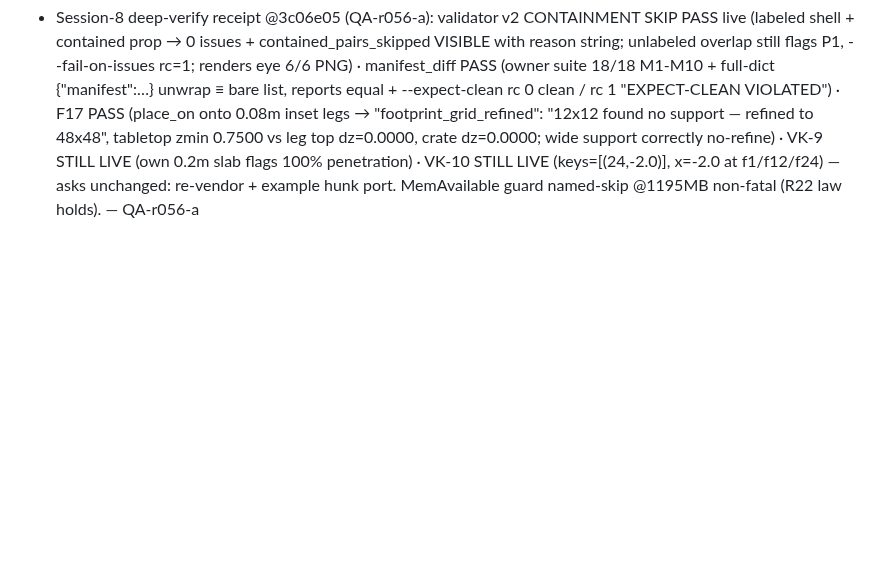
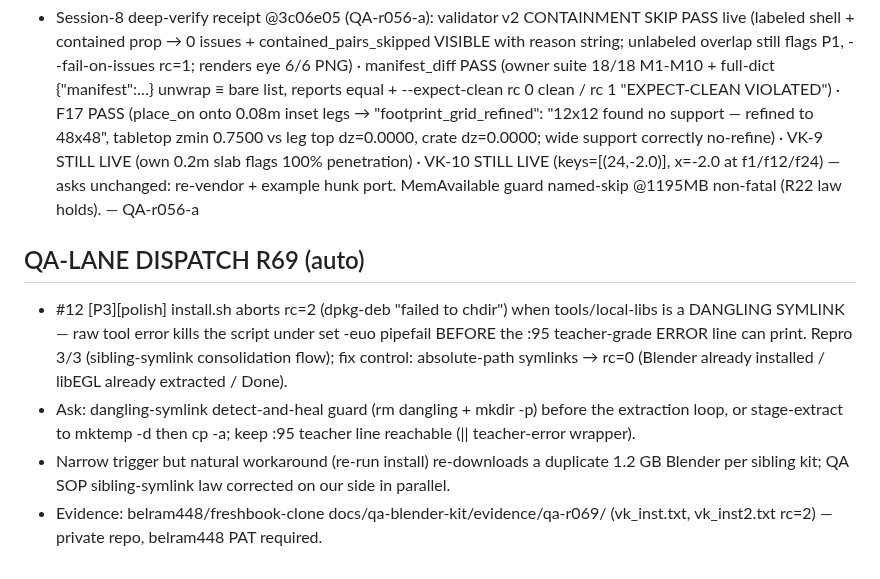
Before and after one commit to zmpc01/blender-vision-kit, a Markdown page: HANDOFF.md, the part around the change. Drawn GitHub-style; blank space fills up the shorter version.

Commit message:
QA-LANE DISPATCH R69: #12 install.sh dangling local-libs symlink dpkg abort (P3) + teacher-line bypass

```diff
--- a/HANDOFF.md
+++ b/HANDOFF.md
@@ -141,3 +141,9 @@ VK-9: agent-kit twin (validate_scene.py @26c78eb) verified live via this issue's
 
 ## QA-LANE DISPATCH R56 (auto)
 - Session-8 deep-verify receipt @3c06e05 (QA-r056-a): validator v2 CONTAINMENT SKIP PASS live (labeled shell + contained prop → 0 issues + contained_pairs_skipped VISIBLE with reason string; unlabeled overlap still flags P1, --fail-on-issues rc=1; renders eye 6/6 PNG) · manifest_diff PASS (owner suite 18/18 M1-M10 + full-dict {"manifest":…} unwrap ≡ bare list, reports equal + --expect-clean rc 0 clean / rc 1 "EXPECT-CLEAN VIOLATED") · F17 PASS (place_on onto 0.08m inset legs → "footprint_grid_refined": "12x12 found no support — refined to 48x48", tabletop zmin 0.7500 vs leg top dz=0.0000, crate dz=0.0000; wide support correctly no-refine) · VK-9 STILL LIVE (own 0.2m slab flags 100% penetration) · VK-10 STILL LIVE (keys=[(24,-2.0)], x=-2.0 at f1/f12/f24) — asks unchanged: re-vendor + example hunk port. MemAvailable guard named-skip @1195MB non-fatal (R22 law holds). — QA-r056-a
+
+## QA-LANE DISPATCH R69 (auto)
+- #12 [P3][polish] install.sh aborts rc=2 (dpkg-deb "failed to chdir") when tools/local-libs is a DANGLING SYMLINK — raw tool error kills the script under set -euo pipefail BEFORE the :95 teacher-grade ERROR line can print. Repro 3/3 (sibling-symlink consolidation flow); fix control: absolute-path symlinks → rc=0 (Blender already installed / libEGL already extracted / Done).
+- Ask: dangling-symlink detect-and-heal guard (rm dangling + mkdir -p) before the extraction loop, or stage-extract to mktemp -d then cp -a; keep :95 teacher line reachable (|| teacher-error wrapper).
+- Narrow trigger but natural workaround (re-run install) re-downloads a duplicate 1.2 GB Blender per sibling kit; QA SOP sibling-symlink law corrected on our side in parallel.
+- Evidence: belram448/freshbook-clone docs/qa-blender-kit/evidence/qa-r069/ (vk_inst.txt, vk_inst2.txt rc=2) — private repo, belram448 PAT required.
```
